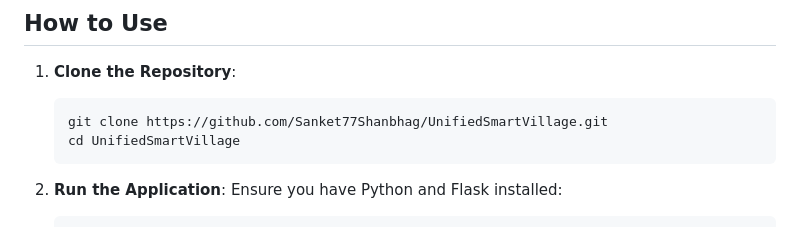
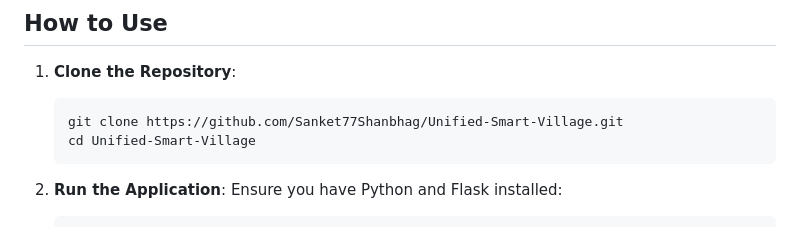
Before and after one commit to Sanket77Shanbhag/Unified-Smart-Village, a Markdown page: Readme.md, the part around the change. Rendered like a GitHub page.

````diff
--- a/Readme.md
+++ b/Readme.md
@@ -62,8 +62,8 @@ The **Unified Smart Village Application System** addresses these challenges by p
 ## How to Use
 1. **Clone the Repository**:
    ```bash
-   git clone https://github.com/Sanket77Shanbhag/UnifiedSmartVillage.git
-   cd UnifiedSmartVillage
+   git clone https://github.com/Sanket77Shanbhag/Unified-Smart-Village.git
+   cd Unified-Smart-Village
    ```
 
 2. **Run the Application**:
````
